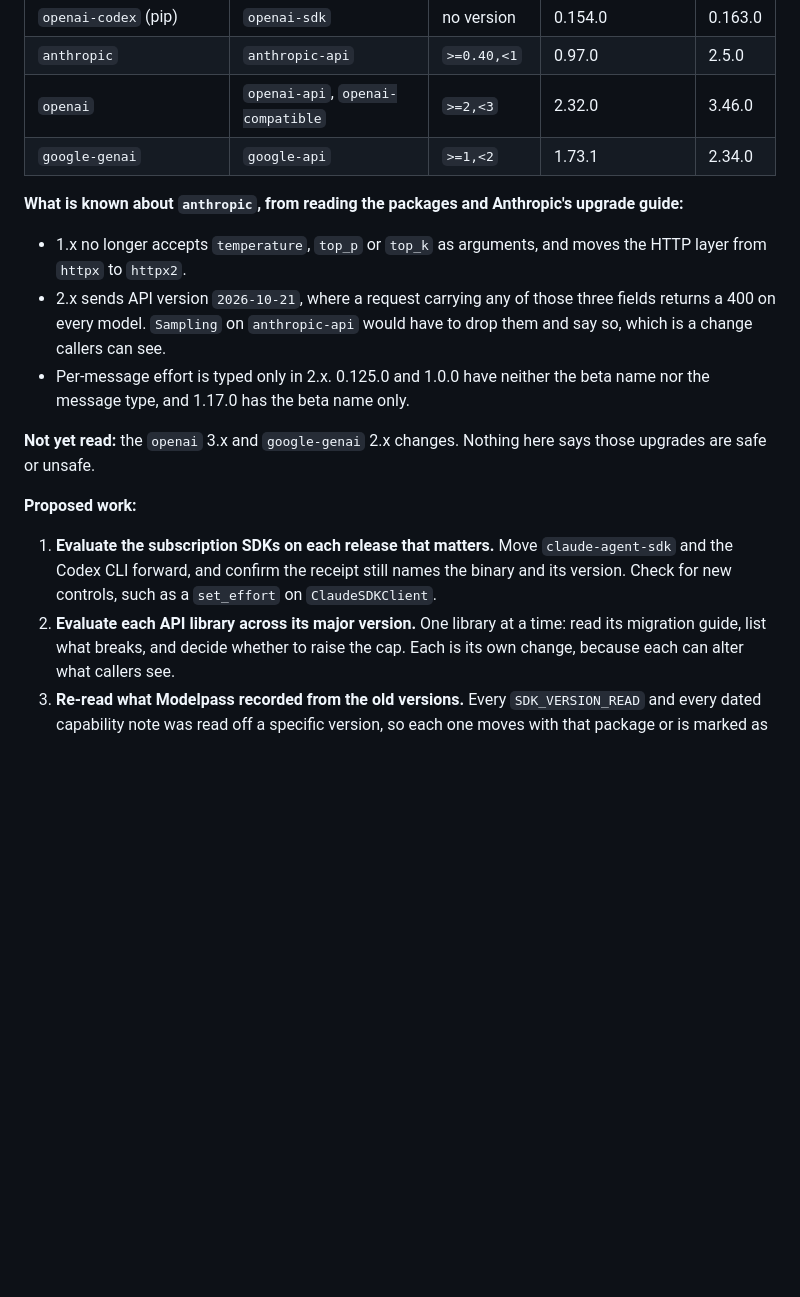
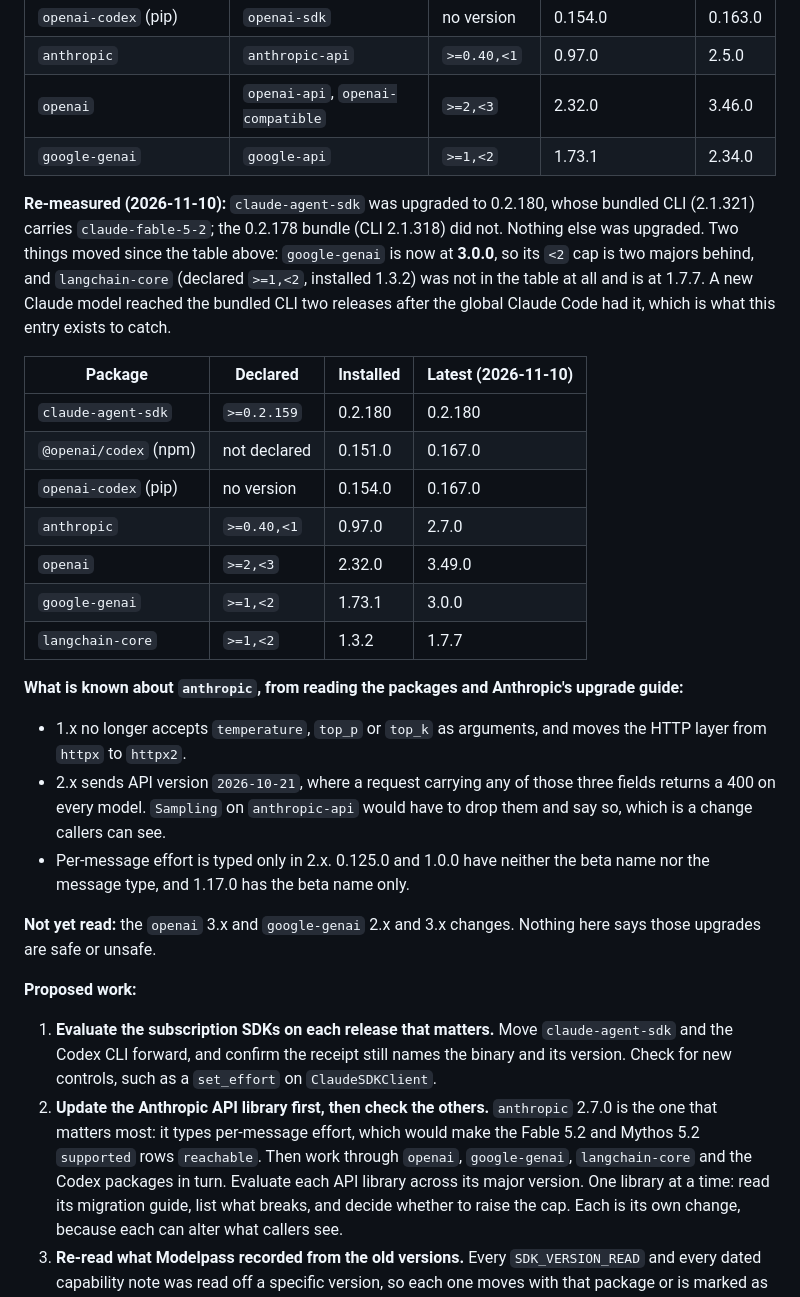
Before and after one commit to staceyfarias/modelpass, a Markdown page: ROADMAP.md, the part around the change. Drawn GitHub-style; blank space fills up the shorter version.

Commit message:
docs: roadmap re-measures SDK versions, puts the anthropic library first
Records the 2026-11-10 versions, including google-genai 3.0.0 and langchain-core,
and notes that anthropic 2.x is the upgrade that makes per-message effort
reachable for Fable 5.2 and Mythos 5.2.

Co-Authored-By: Claude Sonnet 5.5 <noreply@anthropic.com>

```diff
--- a/ROADMAP.md
+++ b/ROADMAP.md
@@ -110,6 +110,24 @@ caps in `pyproject.toml` block an upgrade until someone evaluates it.
 | `openai` | `openai-api`, `openai-compatible` | `>=2,<3` | 2.32.0 | 3.46.0 |
 | `google-genai` | `google-api` | `>=1,<2` | 1.73.1 | 2.34.0 |
 
+**Re-measured (2026-11-10):** `claude-agent-sdk` was upgraded to 0.2.180, whose
+bundled CLI (2.1.321) carries `claude-fable-5-2`; the 0.2.178 bundle (CLI 2.1.318)
+did not. Nothing else was upgraded. Two things moved since the table above:
+`google-genai` is now at **3.0.0**, so its `<2` cap is two majors behind, and
+`langchain-core` (declared `>=1,<2`, installed 1.3.2) was not in the table at all and
+is at 1.7.7. A new Claude model reached the bundled CLI two releases after the
+global Claude Code had it, which is what this entry exists to catch.
+
+| Package | Declared | Installed | Latest (2026-11-10) |
+| --- | --- | --- | --- |
+| `claude-agent-sdk` | `>=0.2.159` | 0.2.180 | 0.2.180 |
+| `@openai/codex` (npm) | not declared | 0.151.0 | 0.167.0 |
+| `openai-codex` (pip) | no version | 0.154.0 | 0.167.0 |
+| `anthropic` | `>=0.40,<1` | 0.97.0 | 2.7.0 |
+| `openai` | `>=2,<3` | 2.32.0 | 3.49.0 |
+| `google-genai` | `>=1,<2` | 1.73.1 | 3.0.0 |
+| `langchain-core` | `>=1,<2` | 1.3.2 | 1.7.7 |
+
 **What is known about `anthropic`, from reading the packages and Anthropic's
 upgrade guide:**
 
@@ -121,7 +139,7 @@ upgrade guide:**
 - Per-message effort is typed only in 2.x. 0.125.0 and 1.0.0 have neither the beta
   name nor the message type, and 1.17.0 has the beta name only.
 
-**Not yet read:** the `openai` 3.x and `google-genai` 2.x changes. Nothing here
+**Not yet read:** the `openai` 3.x and `google-genai` 2.x and 3.x changes. Nothing here
 says those upgrades are safe or unsafe.
 
 **Proposed work:**
@@ -130,7 +148,11 @@ says those upgrades are safe or unsafe.
    `claude-agent-sdk` and the Codex CLI forward, and confirm the receipt still names
    the binary and its version. Check for new controls, such as a `set_effort` on
    `ClaudeSDKClient`.
-2. **Evaluate each API library across its major version.** One library at a time:
+2. **Update the Anthropic API library first, then check the others.** `anthropic`
+   2.7.0 is the one that matters most: it types per-message effort, which would make
+   the Fable 5.2 and Mythos 5.2 `supported` rows `reachable`. Then work through
+   `openai`, `google-genai`, `langchain-core` and the Codex packages in turn.
+   Evaluate each API library across its major version. One library at a time:
    read its migration guide, list what breaks, and decide whether to raise the cap.
    Each is its own change, because each can alter what callers see.
 3. **Re-read what Modelpass recorded from the old versions.** Every
```
